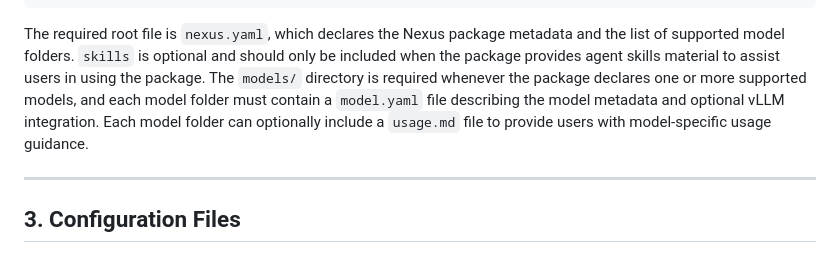
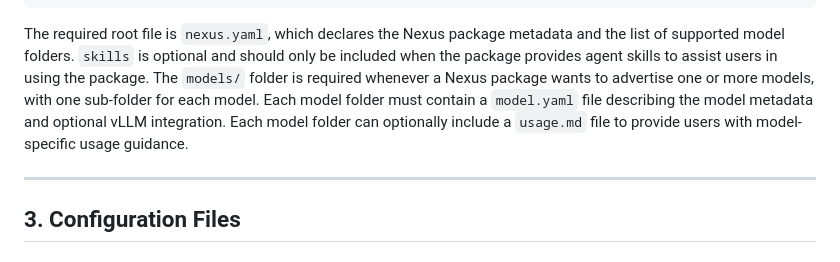
Before and after one commit to IBM/algorithm-nexus, a Markdown page: docs/contributing/nexus_package.md, the part around the change. Rendered like a GitHub page.

Commit message:
docs(nexus_package): One more fix
Signed-off-by: Christian Pinto <christian.pinto@ibm.com>

```diff
--- a/docs/contributing/nexus_package.md
+++ b/docs/contributing/nexus_package.md
@@ -46,12 +46,12 @@ packages/
 
 The required root file is `nexus.yaml`, which declares the Nexus package
 metadata and the list of supported model folders. `skills` is optional and
-should only be included when the package provides agent skills material to
-assist users in using the package. The `models/` directory is required whenever
-the package declares one or more supported models, and each model folder must
-contain a `model.yaml` file describing the model metadata and optional vLLM
-integration. Each model folder can optionally include a `usage.md` file to
-provide users with model-specific usage guidance.
+should only be included when the package provides agent skills to assist users
+in using the package. The `models/` folder is required whenever a Nexus package
+wants to advertise one or more models, with one sub-folder for each model. Each
+model folder must contain a `model.yaml` file describing the model metadata and
+optional vLLM integration. Each model folder can optionally include a `usage.md`
+file to provide users with model-specific usage guidance.
 
 ---
 
```
